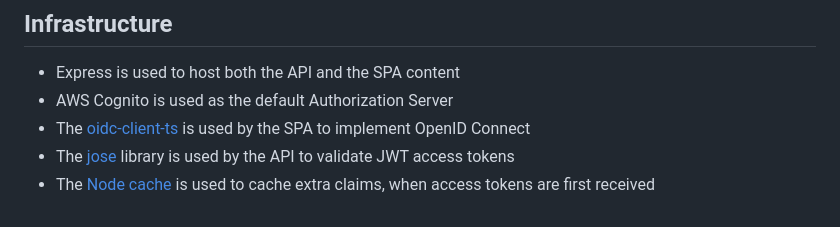
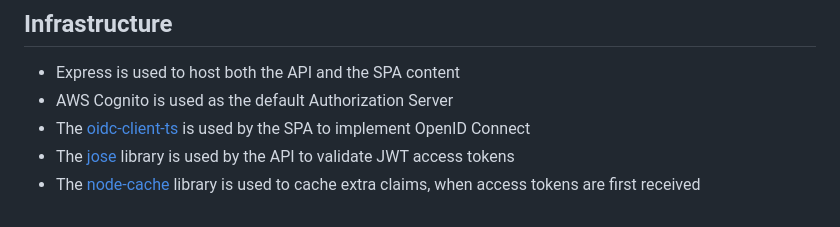
Before and after one commit to gary-archer/oauth.websample2, a Markdown page: README.md, the part around the change. GitHub-like rendering.

```diff
--- a/README.md
+++ b/README.md
@@ -72,4 +72,4 @@ You can then test all lifecycle operations, including token refresh, multi tab b
 * AWS Cognito is used as the default Authorization Server
 * The [oidc-client-ts](https://github.com/authts/oidc-client-ts) is used by the SPA to implement OpenID Connect
 * The [jose](https://github.com/panva/jose) library is used by the API to validate JWT access tokens
-* The [Node cache](https://github.com/mpneuried/nodecache) is used to cache extra claims, when access tokens are first received
+* The [node-cache](https://github.com/mpneuried/nodecache) library is used to cache extra claims, when access tokens are first received
```
